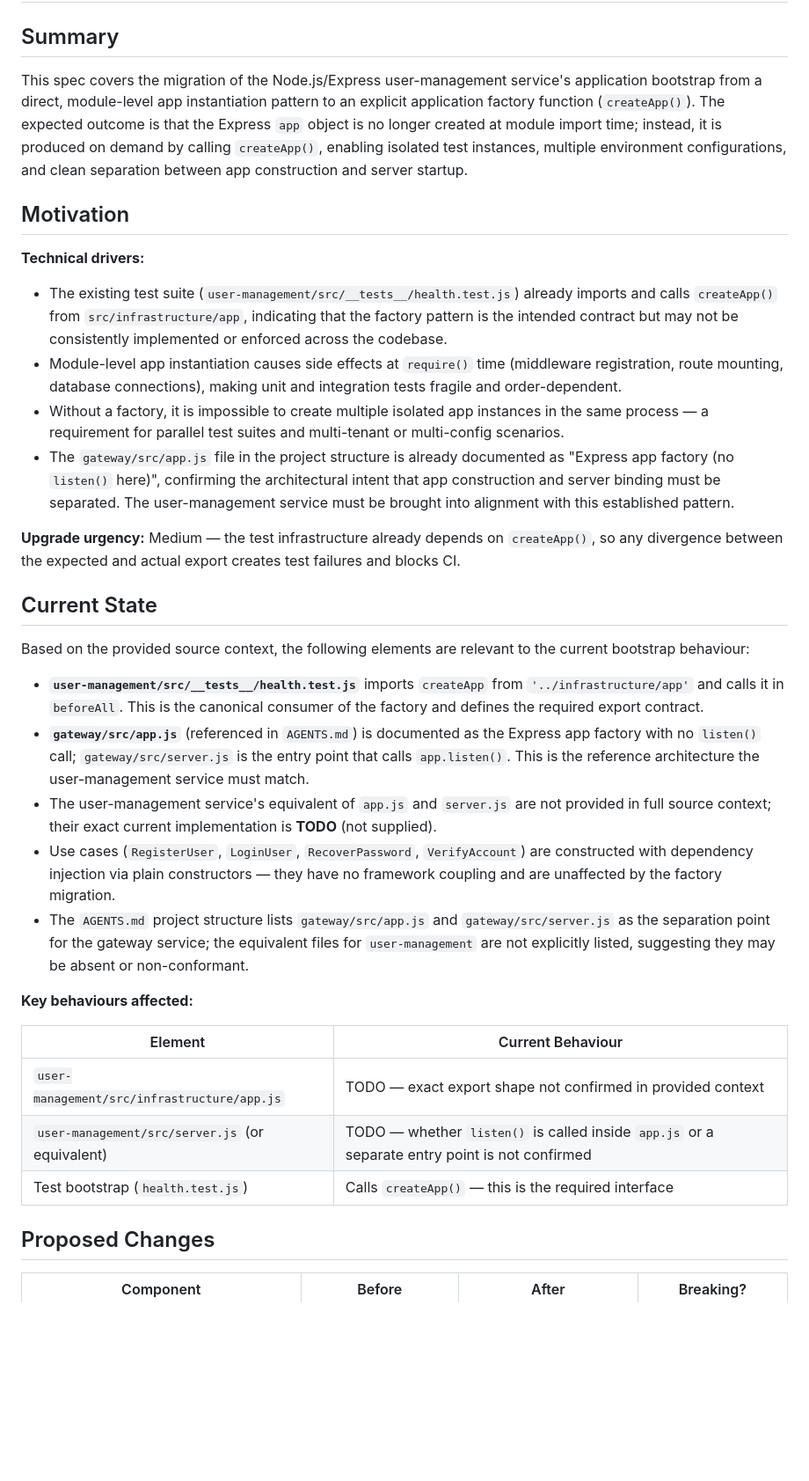
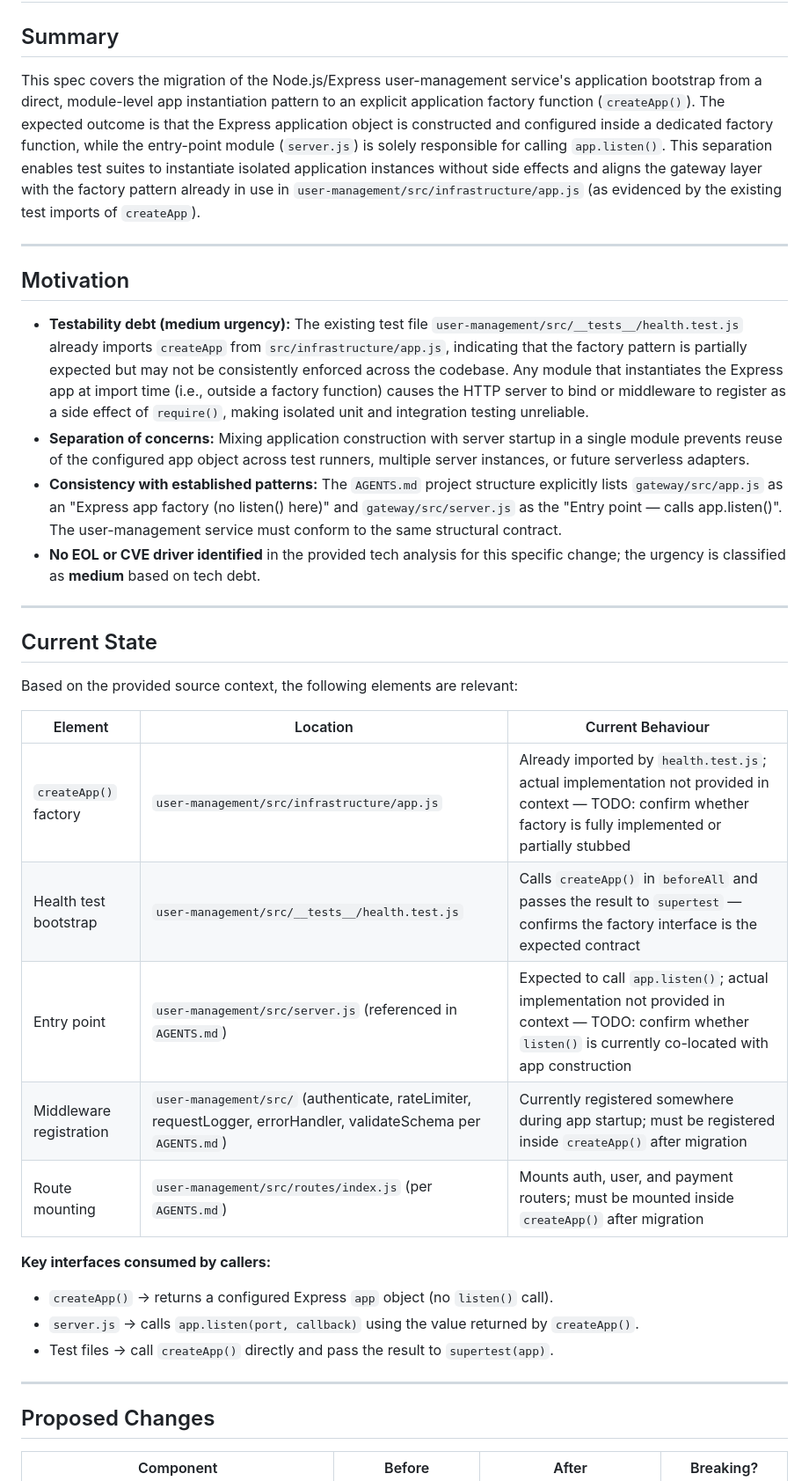
Before and after one commit to XEBIA-ACE/UMSP, a Markdown page: specs/migrate-flask-app-to-application-factory-pattern-create-app/spec.md, the part around one of its changes. Shown at 88% size. GitHub-like rendering; blank space fills up the shorter version.

Commit message:
[JTT-3179] Add specs/migrate-flask-app-to-application-factory-pattern-create-app/spec.md

```diff
--- a/specs/migrate-flask-app-to-application-factory-pattern-create-app/spec.md
+++ b/specs/migrate-flask-app-to-application-factory-pattern-create-app/spec.md
@@ -2,36 +2,38 @@
 
 ## Summary
 
-This spec covers the migration of the Node.js/Express user-management service's application bootstrap from a direct, module-level app instantiation pattern to an explicit application factory function (`createApp()`). The expected outcome is that the Express `app` object is no longer created at module import time; instead, it is produced on demand by calling `createApp()`, enabling isolated test instances, multiple environment configurations, and clean separation between app construction and server startup.
+This spec covers the migration of the Node.js/Express user-management service's application bootstrap from a direct, module-level app instantiation pattern to an explicit application factory function (`createApp()`). The expected outcome is that the Express application object is constructed and configured inside a dedicated factory function, while the entry-point module (`server.js`) is solely responsible for calling `app.listen()`. This separation enables test suites to instantiate isolated application instances without side effects and aligns the gateway layer with the factory pattern already in use in `user-management/src/infrastructure/app.js` (as evidenced by the existing test imports of `createApp`).
+
+---
 
 ## Motivation
 
-**Technical drivers:**
+- **Testability debt (medium urgency):** The existing test file `user-management/src/__tests__/health.test.js` already imports `createApp` from `src/infrastructure/app.js`, indicating that the factory pattern is partially expected but may not be consistently enforced across the codebase. Any module that instantiates the Express app at import time (i.e., outside a factory function) causes the HTTP server to bind or middleware to register as a side effect of `require()`, making isolated unit and integration testing unreliable.
+- **Separation of concerns:** Mixing application construction with server startup in a single module prevents reuse of the configured app object across test runners, multiple server instances, or future serverless adapters.
+- **Consistency with established patterns:** The `AGENTS.md` project structure explicitly lists `gateway/src/app.js` as an "Express app factory (no listen() here)" and `gateway/src/server.js` as the "Entry point — calls app.listen()". The user-management service must conform to the same structural contract.
+- **No EOL or CVE driver identified** in the provided tech analysis for this specific change; the urgency is classified as **medium** based on tech debt.
 
-- The existing test suite (`user-management/src/__tests__/health.test.js`) already imports and calls `createApp()` from `src/infrastructure/app`, indicating that the factory pattern is the intended contract but may not be consistently implemented or enforced across the codebase.
-- Module-level app instantiation causes side effects at `require()` time (middleware registration, route mounting, database connections), making unit and integration tests fragile and order-dependent.
-- Without a factory, it is impossible to create multiple isolated app instances in the same process — a requirement for parallel test suites and multi-tenant or multi-config scenarios.
-- The `gateway/src/app.js` file in the project structure is already documented as "Express app factory (no `listen()` here)", confirming the architectural intent that app construction and server binding must be separated. The user-management service must be brought into alignment with this established pattern.
-
-**Upgrade urgency:** Medium — the test infrastructure already depends on `createApp()`, so any divergence between the expected and actual export creates test failures and blocks CI.
+---
 
 ## Current State
 
-Based on the provided source context, the following elements are relevant to the current bootstrap behaviour:
+Based on the provided source context, the following elements are relevant:
 
-- **`user-management/src/__tests__/health.test.js`** imports `createApp` from `'../infrastructure/app'` and calls it in `beforeAll`. This is the canonical consumer of the factory and defines the required export contract.
-- **`gateway/src/app.js`** (referenced in `AGENTS.md`) is documented as the Express app factory with no `listen()` call; `gateway/src/server.js` is the entry point that calls `app.listen()`. This is the reference architecture the user-management service must match.
-- The user-management service's equivalent of `app.js` and `server.js` are not provided in full source context; their exact current implementation is **TODO** (not supplied).
-- Use cases (`RegisterUser`, `LoginUser`, `RecoverPassword`, `VerifyAccount`) are constructed with dependency injection via plain constructors — they have no framework coupling and are unaffected by the factory migration.
-- The `AGENTS.md` project structure lists `gateway/src/app.js` and `gateway/src/server.js` as the separation point for the gateway service; the equivalent files for `user-management` are not explicitly listed, suggesting they may be absent or non-conformant.
+| Element | Location | Current Behaviour |
+|---|---|---|
+| `createApp()` factory | `user-management/src/infrastructure/app.js` | Already imported by `health.test.js`; actual implementation not provided in context — TODO: confirm whether factory is fully implemented or partially stubbed |
+| Health test bootstrap | `user-management/src/__tests__/health.test.js` | Calls `createApp()` in `beforeAll` and passes the result to `supertest` — confirms the factory interface is the expected contract |
+| Entry point | `user-management/src/server.js` (referenced in `AGENTS.md`) | Expected to call `app.listen()`; actual implementation not provided in context — TODO: confirm whether `listen()` is currently co-located with app construction |
+| Middleware registration | `user-management/src/` (authenticate, rateLimiter, requestLogger, errorHandler, validateSchema per `AGENTS.md`) | Currently registered somewhere during app startup; must be registered inside `createApp()` after migration |
+| Route mounting | `user-management/src/routes/index.js` (per `AGENTS.md`) | Mounts auth, user, and payment routers; must be mounted inside `createApp()` after migration |
 
-**Key behaviours affected:**
+**Key interfaces consumed by callers:**
 
-| Element | Current Behaviour |
-|---|---|
-| `user-management/src/infrastructure/app.js` | TODO — exact export shape not confirmed in provided context |
-| `user-management/src/server.js` (or equivalent) | TODO — whether `listen()` is called inside `app.js` or a separate entry point is not confirmed |
-| Test bootstrap (`health.test.js`) | Calls `createApp()` — this is the required interface |
+- `createApp()` → returns a configured Express `app` object (no `listen()` call).
+- `server.js` → calls `app.listen(port, callback)` using the value returned by `createApp()`.
+- Test files → call `createApp()` directly and pass the result to `supertest(app)`.
+
+---
 
 ## Proposed Changes
 
```
Also changed, not shown: other parts of specs/migrate-flask-app-to-application-factory-pattern-create-app/spec.md (+31 -28 lines).
